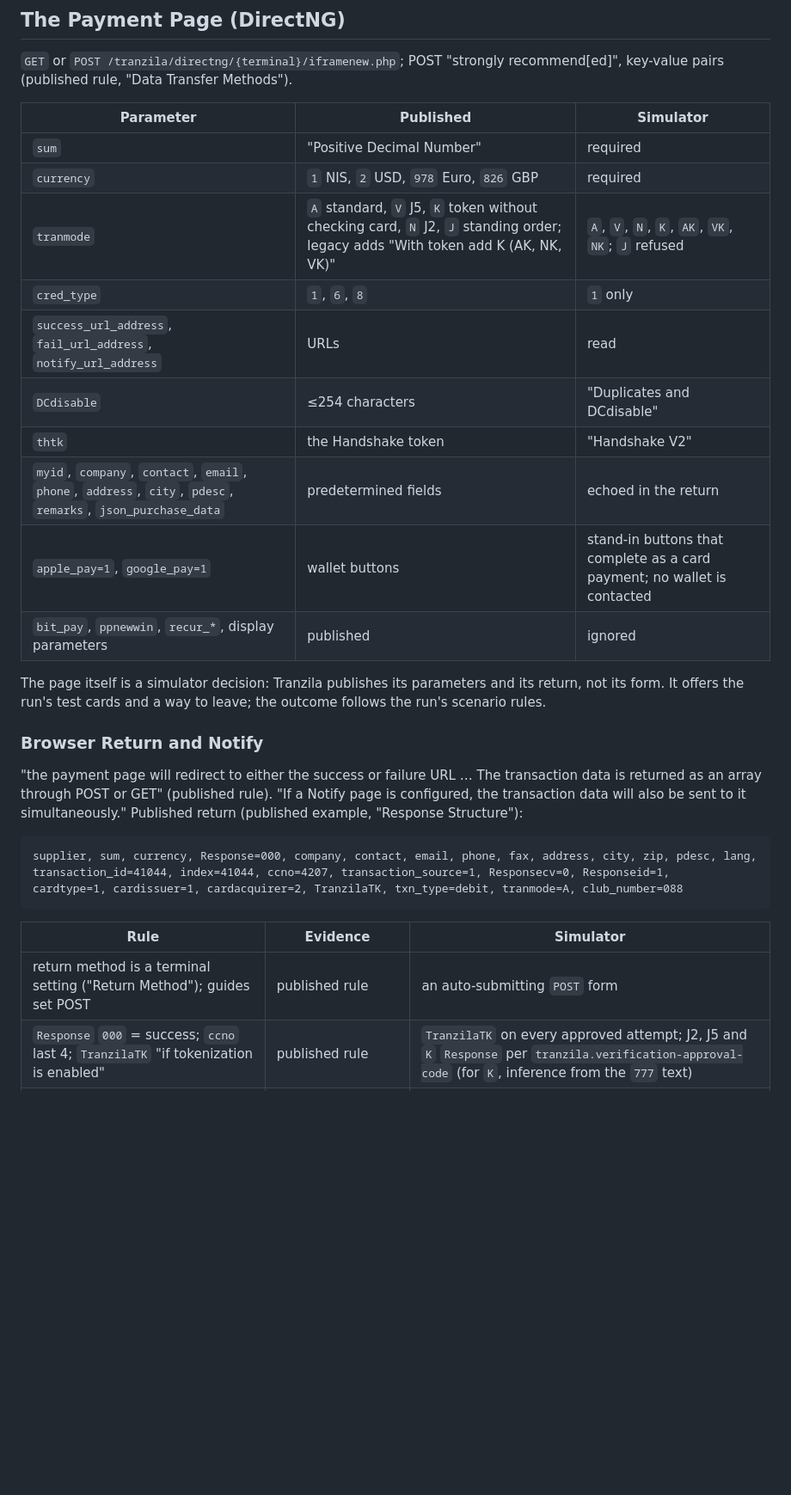
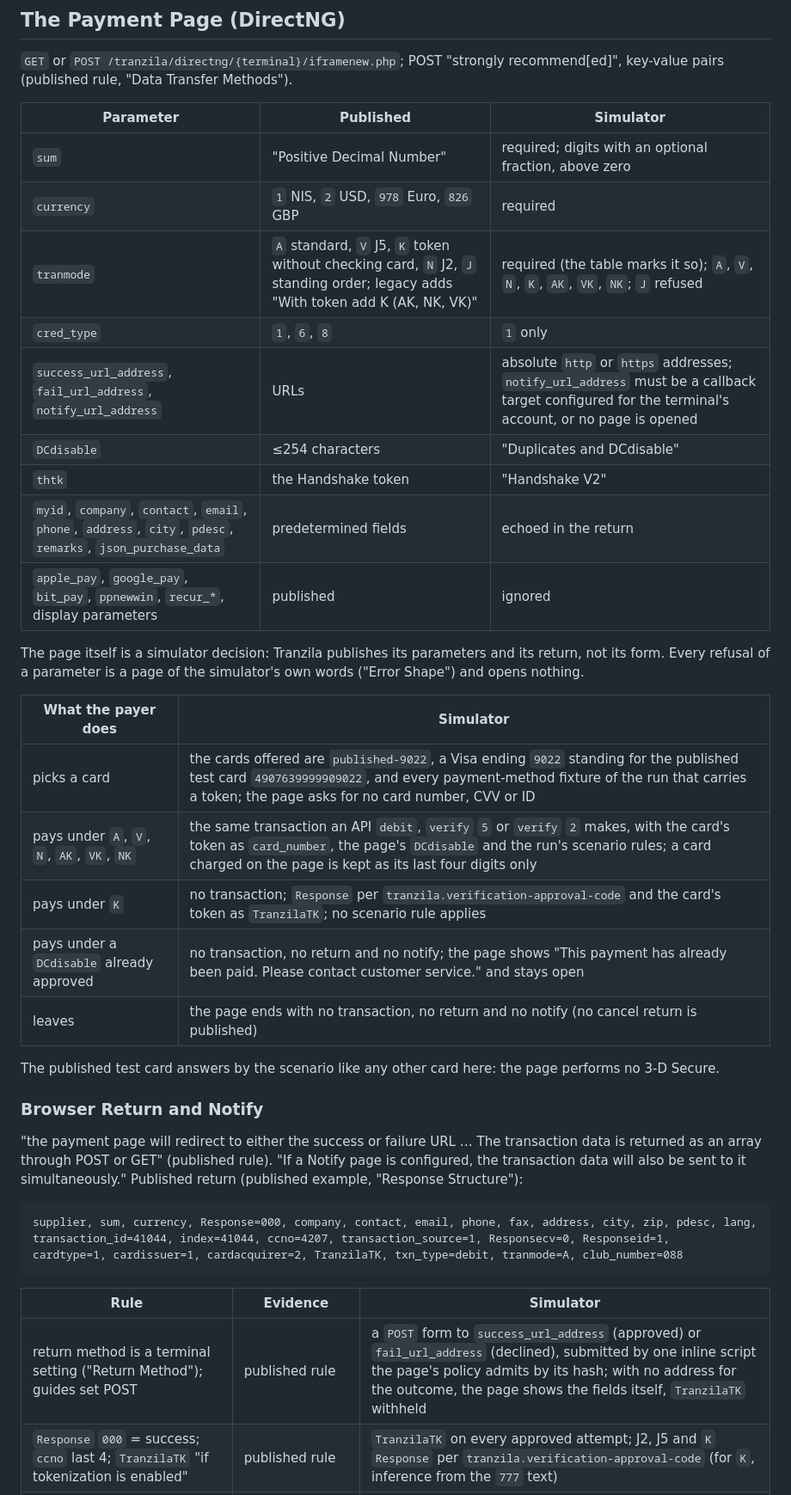
Before and after one commit to m-romanowski/psp-simulators, a Markdown page: doc/tranzila.md, the part around one of its changes. Shown at 86% size. Drawn GitHub-style; blank space fills up the shorter version.

Commit message:
docs(tranzila): state the payment page, its return, its notify and the handshake as served

```diff
--- a/doc/tranzila.md
+++ b/doc/tranzila.md
@@ -376,19 +394,28 @@ rule, "Data Transfer Methods").
 
 | Parameter                                         | Published                                                                             | Simulator                                                   |
 |---------------------------------------------------|---------------------------------------------------------------------------------------|-------------------------------------------------------------|
-| `sum`                                             | "Positive Decimal Number"                                                             | required                                                    |
+| `sum`                                             | "Positive Decimal Number"                                                             | required; digits with an optional fraction, above zero      |
 | `currency`                                        | `1` NIS, `2` USD, `978` Euro, `826` GBP                                               | required                                                    |
-| `tranmode`                                        | `A` standard, `V` J5, `K` token without checking card, `N` J2, `J` standing order; legacy adds "With token add K (AK, NK, VK)" | `A`, `V`, `N`, `K`, `AK`, `VK`, `NK`; `J` refused |
+| `tranmode`                                        | `A` standard, `V` J5, `K` token without checking card, `N` J2, `J` standing order; legacy adds "With token add K (AK, NK, VK)" | required (the table marks it so); `A`, `V`, `N`, `K`, `AK`, `VK`, `NK`; `J` refused |
 | `cred_type`                                       | `1`, `6`, `8`                                                                         | `1` only                                                    |
-| `success_url_address`, `fail_url_address`, `notify_url_address` | URLs                                                                   | read                                                        |
+| `success_url_address`, `fail_url_address`, `notify_url_address` | URLs                                                                   | absolute `http` or `https` addresses; `notify_url_address` must be a callback target configured for the terminal's account, or no page is opened |
 | `DCdisable`                                       | ≤254 characters                                                                       | "Duplicates and DCdisable"                                  |
 | `thtk`                                            | the Handshake token                                                                   | "Handshake V2"                                              |
 | `myid`, `company`, `contact`, `email`, `phone`, `address`, `city`, `pdesc`, `remarks`, `json_purchase_data` | predetermined fields          | echoed in the return                                        |
-| `apple_pay=1`, `google_pay=1`                     | wallet buttons                                                                        | stand-in buttons that complete as a card payment; no wallet is contacted |
-| `bit_pay`, `ppnewwin`, `recur_*`, display parameters | published                                                                          | ignored                                                     |
+| `apple_pay`, `google_pay`, `bit_pay`, `ppnewwin`, `recur_*`, display parameters | published                                            | ignored                                                     |
 
-The page itself is a simulator decision: Tranzila publishes its parameters and its return, not its form. It offers the
-run's test cards and a way to leave; the outcome follows the run's scenario rules.
+The page itself is a simulator decision: Tranzila publishes its parameters and its return, not its form. Every refusal
+of a parameter is a page of the simulator's own words ("Error Shape") and opens nothing.
+
+| What the payer does                     | Simulator                                                                                                  |
+|-----------------------------------------|------------------------------------------------------------------------------------------------------------|
+| picks a card                            | the cards offered are `published-9022`, a Visa ending `9022` standing for the published test card `4907639999909022`, and every payment-method fixture of the run that carries a token; the page asks for no card number, CVV or ID |
+| pays under `A`, `V`, `N`, `AK`, `VK`, `NK` | the same transaction an API `debit`, `verify` `5` or `verify` `2` makes, with the card's token as `card_number`, the page's `DCdisable` and the run's scenario rules; a card charged on the page is kept as its last four digits only |
+| pays under `K`                          | no transaction; `Response` per `tranzila.verification-approval-code` and the card's token as `TranzilaTK`; no scenario rule applies |
+| pays under a `DCdisable` already approved | no transaction, no return and no notify; the page shows "This payment has already been paid. Please contact customer service." and stays open |
+| leaves                                  | the page ends with no transaction, no return and no notify (no cancel return is published)                 |
+
+The published test card answers by the scenario like any other card here: the page performs no 3-D Secure.
 
 ### Browser Return and Notify
 
@@ -404,5 +431,5 @@ cardtype=1, cardissuer=1, cardacquirer=2, TranzilaTK, txn_type=debit, tranmode=A
 
 | Rule                                                                                                   | Evidence                          | Simulator                                                                  |
 |--------------------------------------------------------------------------------------------------------|-----------------------------------|----------------------------------------------------------------------------|
-| return method is a terminal setting ("Return Method"); guides set POST                                 | published rule                    | an auto-submitting `POST` form                                             |
+| return method is a terminal setting ("Return Method"); guides set POST                                 | published rule                    | a `POST` form to `success_url_address` (approved) or `fail_url_address` (declined), submitted by one inline script the page's policy admits by its hash; with no address for the outcome, the page shows the fields itself, `TranzilaTK` withheld |
 | `Response` `000` = success; `ccno` last 4; `TranzilaTK` "if tokenization is enabled"                   | published rule                    | `TranzilaTK` on every approved attempt; J2, J5 and `K` `Response` per `tranzila.verification-approval-code` (for `K`, inference from the `777` text) |
```
Also changed, not shown: other parts of doc/tranzila.md (+38 -11 lines).
